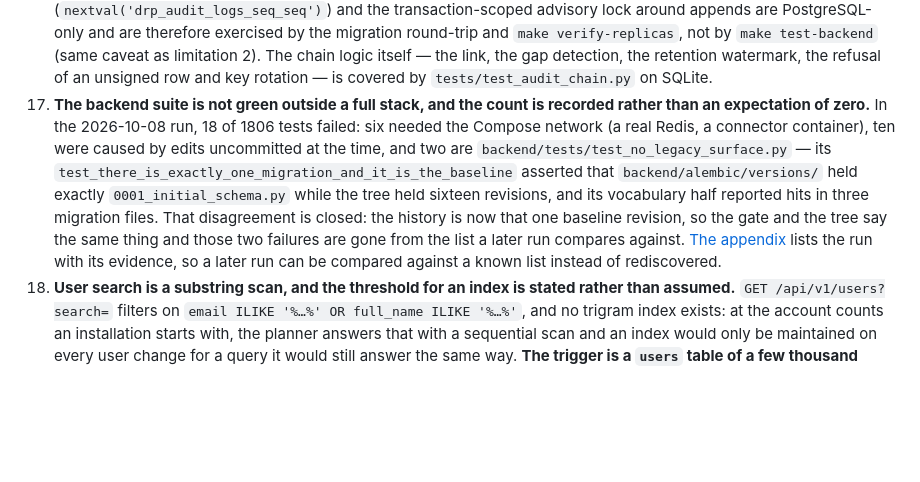
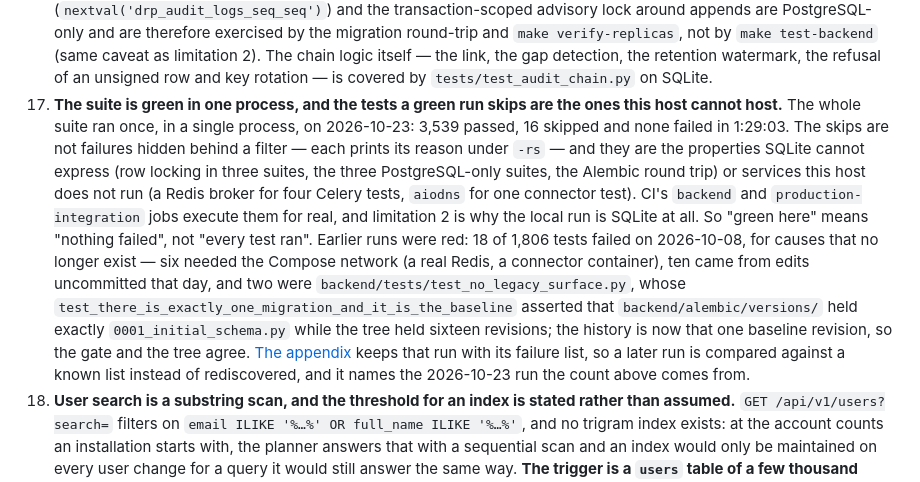
Before and after one commit to OpenDRP/opendrp, a Markdown page: docs/production-readiness.md, the part around one of its changes. Drawn GitHub-style; blank space fills up the shorter version.

```diff
--- a/docs/production-readiness.md
+++ b/docs/production-readiness.md
@@ -496,19 +496,26 @@ is about what the toolchain was allowed to hide rather than about the bug itself
     itself — the link, the gap detection, the retention watermark, the refusal of
     an unsigned row and key rotation — is covered by `tests/test_audit_chain.py`
     on SQLite.
-17. **The backend suite is not green outside a full stack, and the count is
-    recorded rather than an expectation of zero.** In the 2026-10-08 run, 18 of
-    1806 tests failed: six needed the Compose network (a real Redis, a connector
-    container), ten were caused by edits uncommitted at the time, and two are
-    `backend/tests/test_no_legacy_surface.py` — its
+17. **The suite is green in one process, and the tests a green run skips are the
+    ones this host cannot host.** The whole suite ran once, in a single process, on
+    2026-10-23: 3,539 passed, 16 skipped and none failed in 1:29:03. The skips are
+    not failures hidden behind a filter — each prints its reason under `-rs` — and
+    they are the properties SQLite cannot express (row locking in three suites, the
+    three PostgreSQL-only suites, the Alembic round trip) or services this host does
+    not run (a Redis broker for four Celery tests, `aiodns` for one connector test).
+    CI's `backend` and `production-integration` jobs execute them for real, and
+    limitation 2 is why the local run is SQLite at all. So "green here" means
+    "nothing failed", not "every test ran". Earlier runs were red: 18 of 1,806 tests
+    failed on 2026-10-08, for causes that no longer exist — six needed the Compose
+    network (a real Redis, a connector container), ten came from edits uncommitted
+    that day, and two were `backend/tests/test_no_legacy_surface.py`, whose
     `test_there_is_exactly_one_migration_and_it_is_the_baseline` asserted that
-    `backend/alembic/versions/` held exactly `0001_initial_schema.py` while the
-    tree held sixteen revisions, and its vocabulary half reported hits in three
-    migration files. That disagreement is closed: the history is now that one
-    baseline revision, so the gate and the tree say the same thing and those two
-    failures are gone from the list a later run compares against. [The appendix](#appendix-measurements-at-a-point-in-time)
-    lists the run with its evidence, so a later run can be compared against a known
-    list instead of rediscovered.
+    `backend/alembic/versions/` held exactly `0001_initial_schema.py` while the tree
+    held sixteen revisions; the history is now that one baseline revision, so the
+    gate and the tree agree. [The appendix](#appendix-measurements-at-a-point-in-time)
+    keeps that run with its failure list, so a later run is compared against a known
+    list instead of rediscovered, and it names the 2026-10-23 run the count above
+    comes from.
 18. **User search is a substring scan, and the threshold for an index is
     stated rather than assumed.** `GET /api/v1/users?search=` filters on
     `email ILIKE '%…%' OR full_name ILIKE '%…%'`, and no trigram index exists:
```
Also changed, not shown: other parts of docs/production-readiness.md (+19 -0 lines), docs/audit-findings.md (+7 -2 lines), docs/project-map.md (+1 -1 lines).
